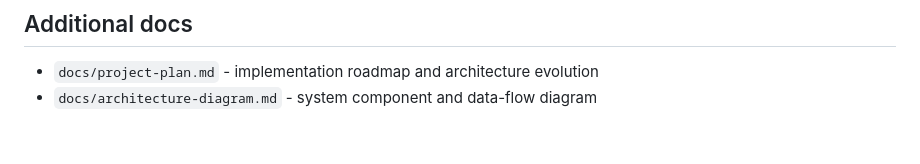
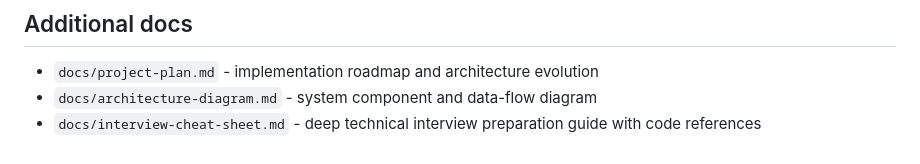
Before and after one commit to Justin-E8/Automated-Trading-Simulator, a Markdown page: README.md, the part around the change. Drawn GitHub-style.

Commit message:
Add comprehensive interview cheat sheet with code references
Co-authored-by: Justin-E8 <Justin-E8@users.noreply.github.com>

```diff
--- a/README.md
+++ b/README.md
@@ -277,3 +277,4 @@ This repository demonstrates:
 
 - `docs/project-plan.md` - implementation roadmap and architecture evolution
 - `docs/architecture-diagram.md` - system component and data-flow diagram
+- `docs/interview-cheat-sheet.md` - deep technical interview preparation guide with code references
```
Also changed, not shown: docs/interview-cheat-sheet.md (added, +476 -0 lines).
